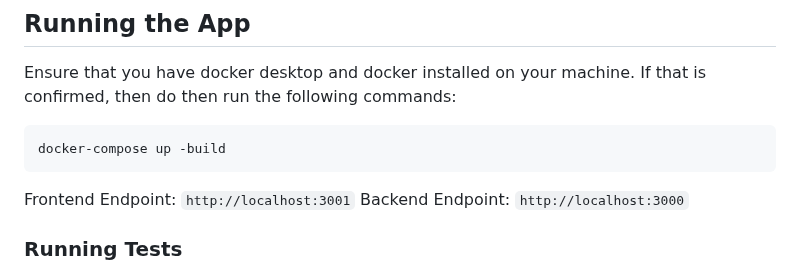
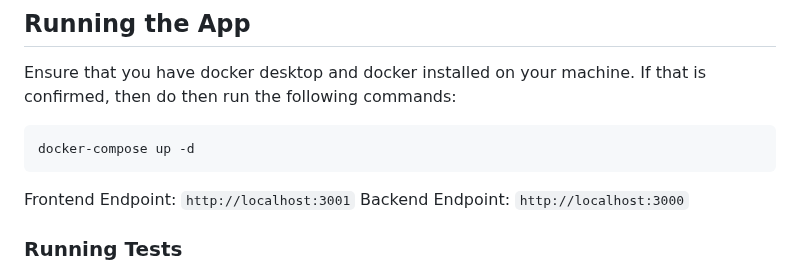
Before and after one commit to golebu2020/SurveyApp, a Markdown page: README.md, the part around the change. Rendered like a GitHub page.

````diff
--- a/README.md
+++ b/README.md
@@ -47,7 +47,7 @@ REACT_APP_API_URL=http://localhost:3000
 Ensure that you have docker desktop and docker installed on your machine. If that is confirmed, then do then run the following commands:
 
 ```bash
-docker-compose up -build
+docker-compose up -d
 ```
 
 Frontend Endpoint: `http://localhost:3001`
````
